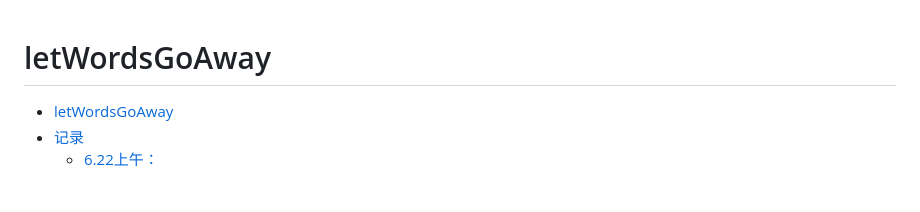
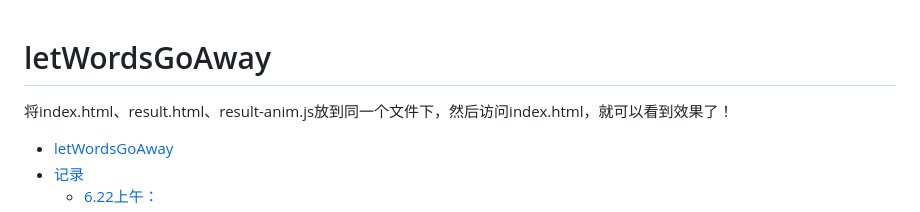
Before and after one commit to 159awa/letWordsGoAway, a Markdown page: README.md, the part around the change. Rendered like a GitHub page; blank space fills up the shorter version.

Commit message:
how to use

```diff
--- a/README.md
+++ b/README.md
@@ -1,4 +1,5 @@
 # letWordsGoAway
+将index.html、result.html、result-anim.js放到同一个文件下，然后访问index.html，就可以看到效果了！
 - [letWordsGoAway](#letwordsgoaway)
 - [记录](#记录)
   - [6.22上午：](#622上午)
```
